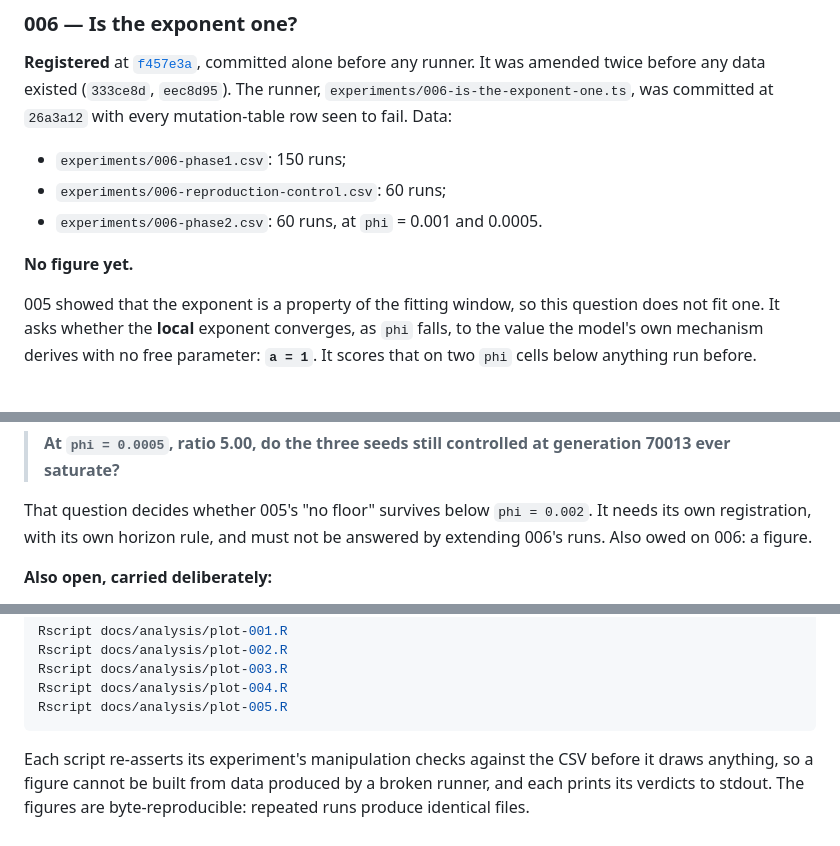
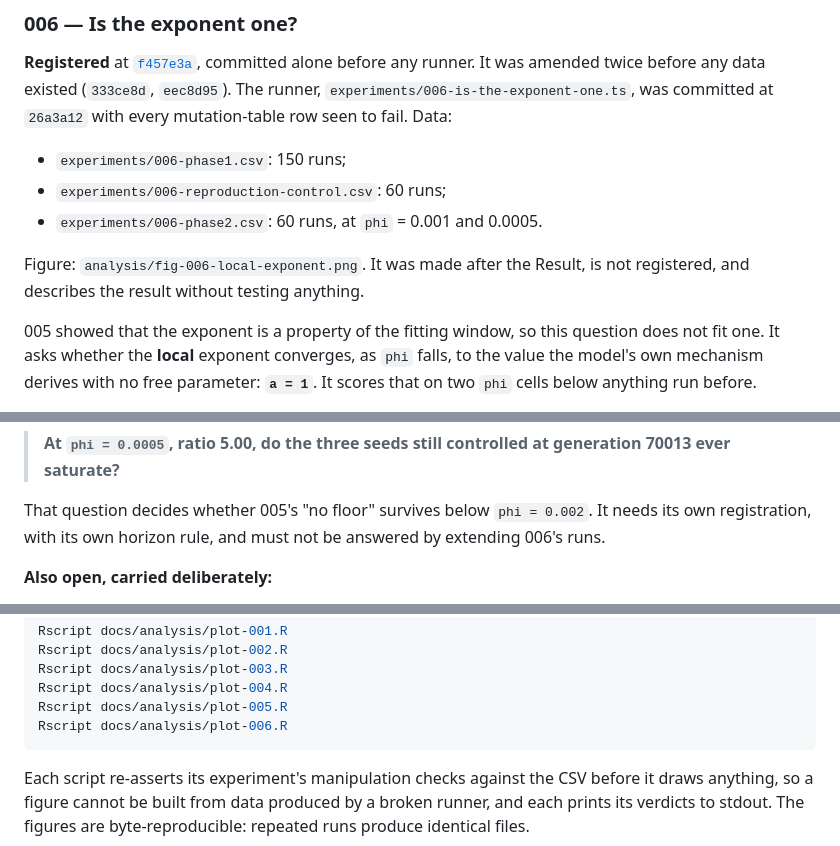
Before and after one commit to musharna/transposon-genome-ecology, a Markdown page: docs/FINDINGS.md, 3 parts joined by grey strips. GitHub-like rendering.

````diff
--- a/docs/FINDINGS.md
+++ b/docs/FINDINGS.md
@@ -219,7 +219,8 @@ at `26a3a12` with every mutation-table row seen to fail. Data:
 - `experiments/006-reproduction-control.csv`: 60 runs;
 - `experiments/006-phase2.csv`: 60 runs, at `phi` = 0.001 and 0.0005.
 
-**No figure yet.**
+Figure: `analysis/fig-006-local-exponent.png`. It was made after the Result, is not
+registered, and describes the result without testing anything.
 
 005 showed that the exponent is a property of the fitting window, so this question does
 not fit one. It asks whether the **local** exponent converges, as `phi` falls, to the
@@ -332,7 +333,7 @@ question open that it cannot answer itself:
 
 That question decides whether 005's "no floor" survives below `phi = 0.002`. It needs its
 own registration, with its own horizon rule, and must not be answered by extending 006's
-runs. Also owed on 006: a figure.
+runs.
 
 **Also open, carried deliberately:**
 
@@ -409,6 +410,7 @@ Rscript docs/analysis/plot-002.R
 Rscript docs/analysis/plot-003.R
 Rscript docs/analysis/plot-004.R
 Rscript docs/analysis/plot-005.R
+Rscript docs/analysis/plot-006.R
 ```
 
 Each script re-asserts its experiment's manipulation checks against the CSV before it
````
Also changed, not shown: docs/pre-registrations/2026-09-11-is-the-exponent-one.md (+18 -0 lines).
